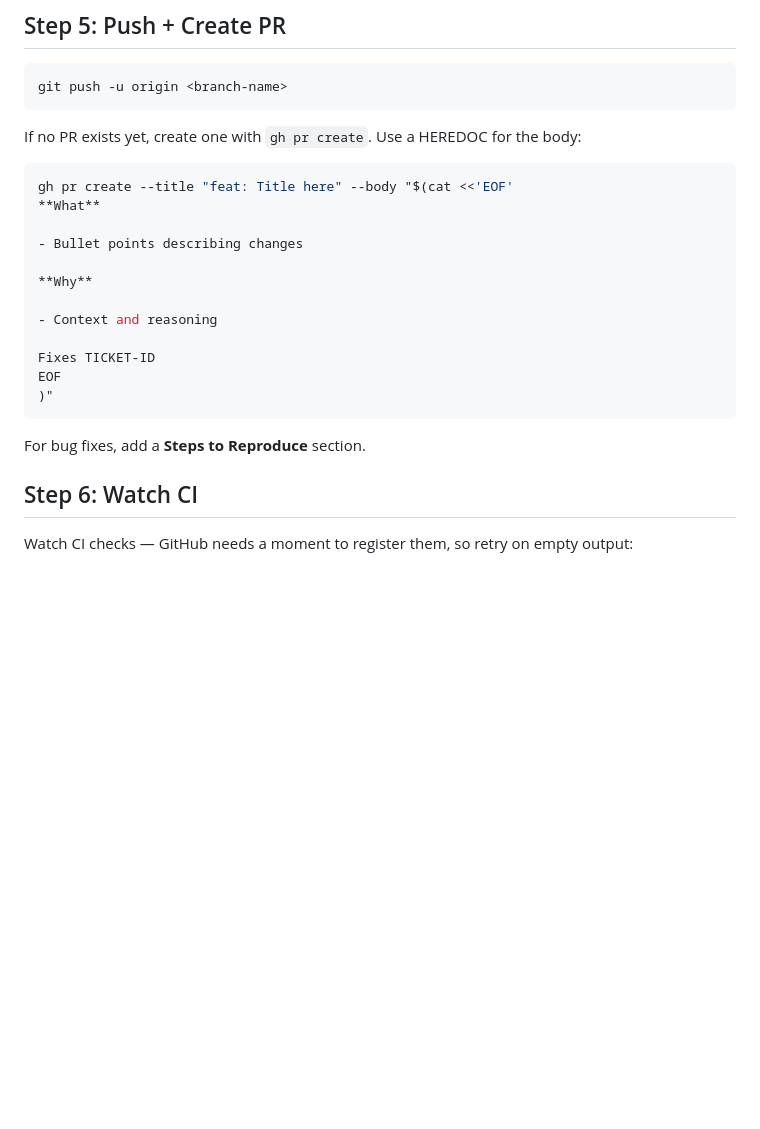
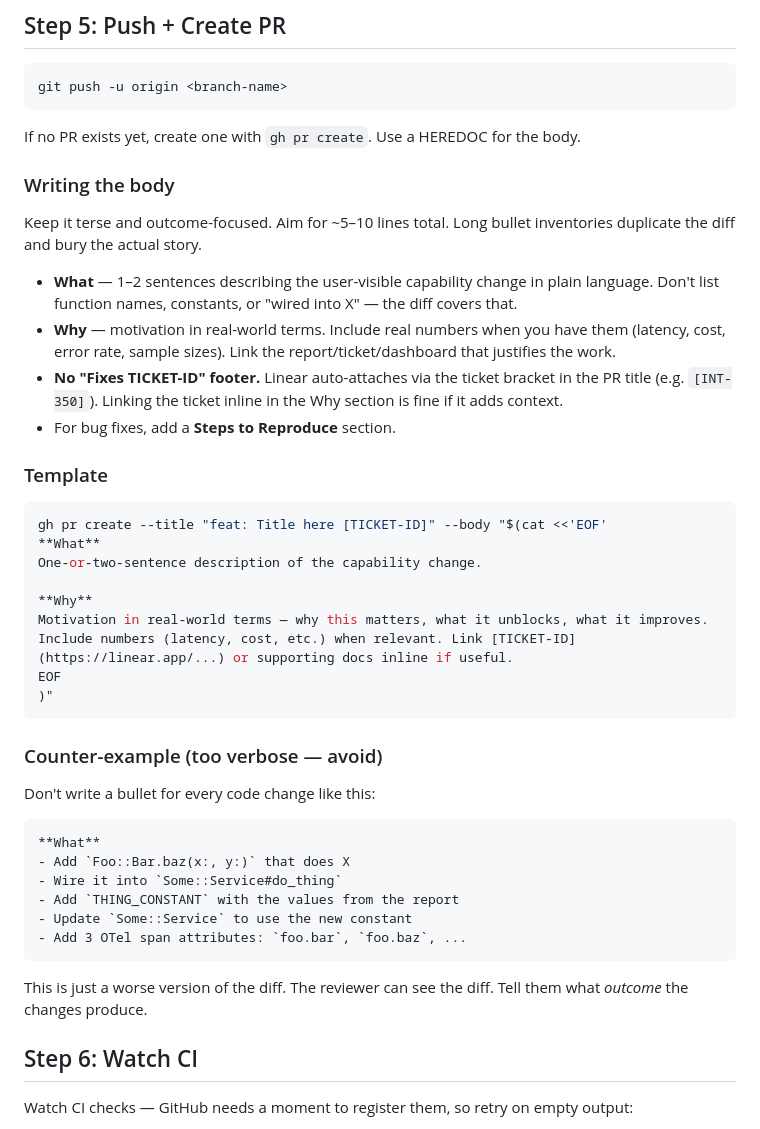
Before and after one commit to jjholmes927/dotfiles, a Markdown page: claude/commands/ship.md, the part around the change. Drawn GitHub-style; blank space fills up the shorter version.

````diff
--- a/claude/commands/ship.md
+++ b/claude/commands/ship.md
@@ -113,24 +113,42 @@ If no issues were found, proceed directly to push.
 git push -u origin <branch-name>
 ```
 
-If no PR exists yet, create one with `gh pr create`. Use a HEREDOC for the body:
+If no PR exists yet, create one with `gh pr create`. Use a HEREDOC for the body.
+
+### Writing the body
+
+Keep it terse and outcome-focused. Aim for ~5–10 lines total. Long bullet inventories duplicate the diff and bury the actual story.
+
+- **What** — 1–2 sentences describing the user-visible capability change in plain language. Don't list function names, constants, or "wired into X" — the diff covers that.
+- **Why** — motivation in real-world terms. Include real numbers when you have them (latency, cost, error rate, sample sizes). Link the report/ticket/dashboard that justifies the work.
+- **No "Fixes TICKET-ID" footer.** Linear auto-attaches via the ticket bracket in the PR title (e.g. `[INT-350]`). Linking the ticket inline in the Why section is fine if it adds context.
+- For bug fixes, add a **Steps to Reproduce** section.
+
+### Template
 
 ```bash
-gh pr create --title "feat: Title here" --body "$(cat <<'EOF'
+gh pr create --title "feat: Title here [TICKET-ID]" --body "$(cat <<'EOF'
 **What**
-
-- Bullet points describing changes
+One-or-two-sentence description of the capability change.
 
 **Why**
-
-- Context and reasoning
-
-Fixes TICKET-ID
+Motivation in real-world terms — why this matters, what it unblocks, what it improves. Include numbers (latency, cost, etc.) when relevant. Link [TICKET-ID](https://linear.app/...) or supporting docs inline if useful.
 EOF
 )"
 ```
 
-For bug fixes, add a **Steps to Reproduce** section.
+### Counter-example (too verbose — avoid)
+
+Don't write a bullet for every code change like this:
+```
+**What**
+- Add `Foo::Bar.baz(x:, y:)` that does X
+- Wire it into `Some::Service#do_thing`
+- Add `THING_CONSTANT` with the values from the report
+- Update `Some::Service` to use the new constant
+- Add 3 OTel span attributes: `foo.bar`, `foo.baz`, ...
+```
+This is just a worse version of the diff. The reviewer can see the diff. Tell them what *outcome* the changes produce.
 
 ## Step 6: Watch CI
 
````
Also changed, not shown: claude/CLAUDE.md (+11 -25 lines).
